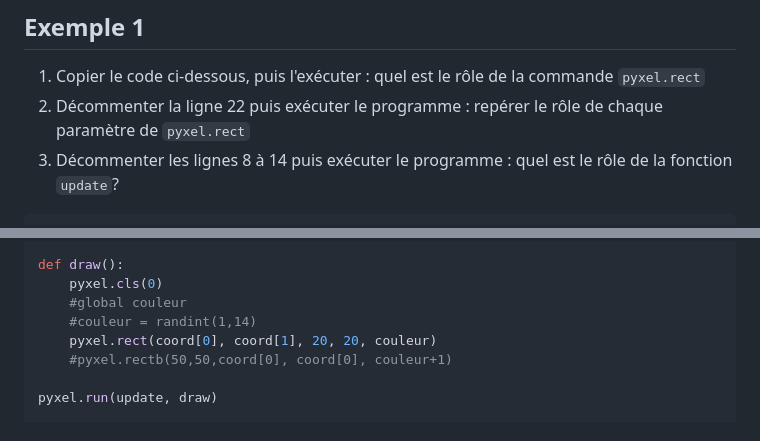
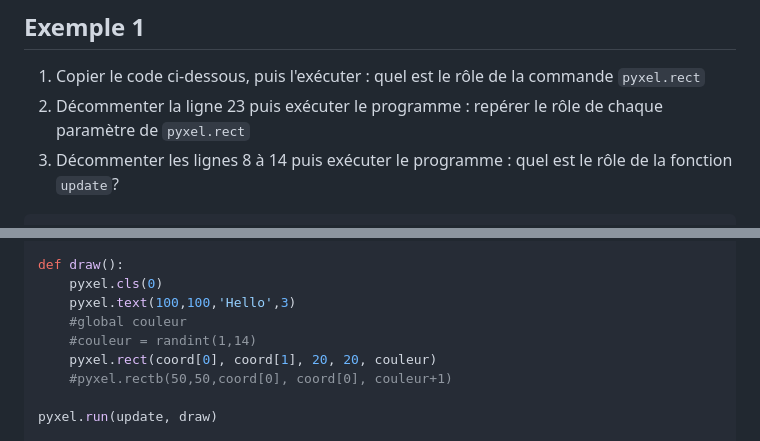
Before and after one commit to thfruchart/1nsi-23, a Markdown page: proj/Pyxel/README.md, 2 parts joined by grey strips. Drawn GitHub-style.

````diff
--- a/proj/Pyxel/README.md
+++ b/proj/Pyxel/README.md
@@ -5,7 +5,7 @@
 
 ## Exemple 1
 1. Copier le code ci-dessous, puis l'exécuter : quel est le rôle de la commande `pyxel.rect`
-2. Décommenter la ligne 22 puis exécuter le programme : repérer le rôle de chaque paramètre de  `pyxel.rect`
+2. Décommenter la ligne 23 puis exécuter le programme : repérer le rôle de chaque paramètre de  `pyxel.rect`
 3. Décommenter les lignes 8 à 14 puis exécuter le programme : quel est le rôle de la fonction `update`?
 ```python
 import pyxel
@@ -26,6 +26,7 @@ def update():
 
 def draw():
     pyxel.cls(0)
+    pyxel.text(100,100,'Hello',3)
     #global couleur
     #couleur = randint(1,14)
     pyxel.rect(coord[0], coord[1], 20, 20, couleur)
````
